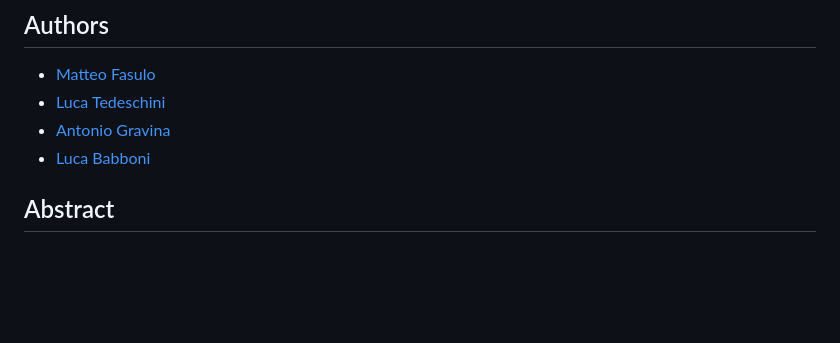
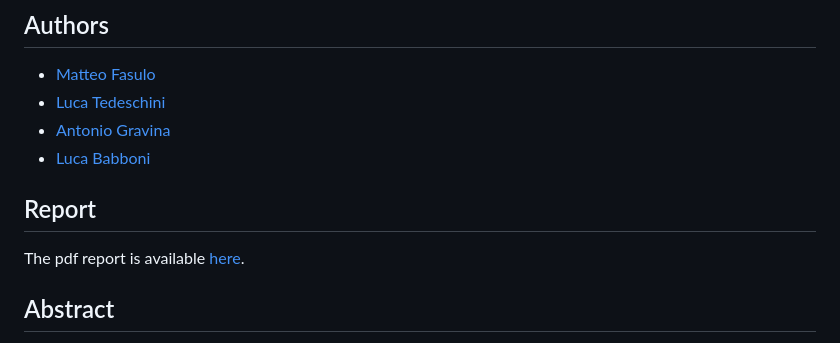
Before and after one commit to MatteoFasulo/BayesianHeartDisease, a Markdown page: README.md, the part around the change. GitHub-like rendering; blank space fills up the shorter version.

```diff
--- a/README.md
+++ b/README.md
@@ -8,6 +8,10 @@ This repository encompasses the code and report for the "Fundamentals of Artific
 - [Luca Tedeschini](https://github.com/LucaTedeschini)
 - [Antonio Gravina](https://github.com/GravAnt)
 - [Luca Babboni](https://github.com/ElektroDuck)
+
+## Report
+
+The pdf report is available [here](https://matteofasulo.github.io/BayesianHeartDisease/report.pdf).
 
 ## Abstract
 
```
